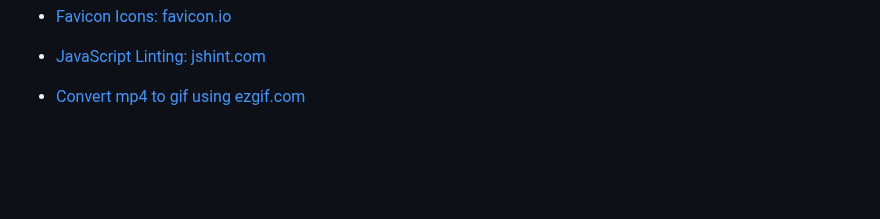
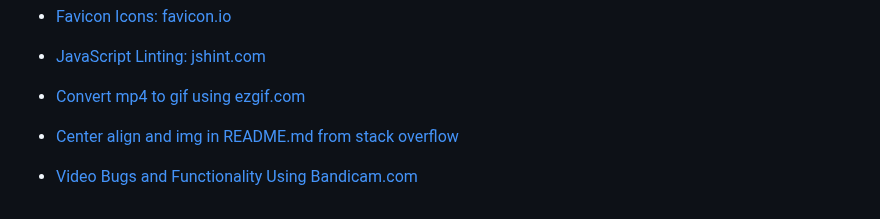
Before and after one commit to jeskodes/word-scramble, a Markdown page: README.md, the part around the change. GitHub-like rendering; blank space fills up the shorter version.

Commit message:
Update credits

```diff
--- a/README.md
+++ b/README.md
@@ -663,3 +663,7 @@ https://www.theodinproject.com/lessons/foundations-git-basics
 - [JavaScript Linting: jshint.com](https://jshint.com/)
 
 - [Convert mp4 to gif using ezgif.com](https://ezgif.com/)
+
+- [Center align and img in README.md from stack overflow](https://stackoverflow.com/questions/12090472/how-do-i-center-an-image-in-the-readme-md-file-on-github/62383408#62383408)
+
+- [Video Bugs and Functionality Using Bandicam.com](https://www.bandicam.com/)
```
